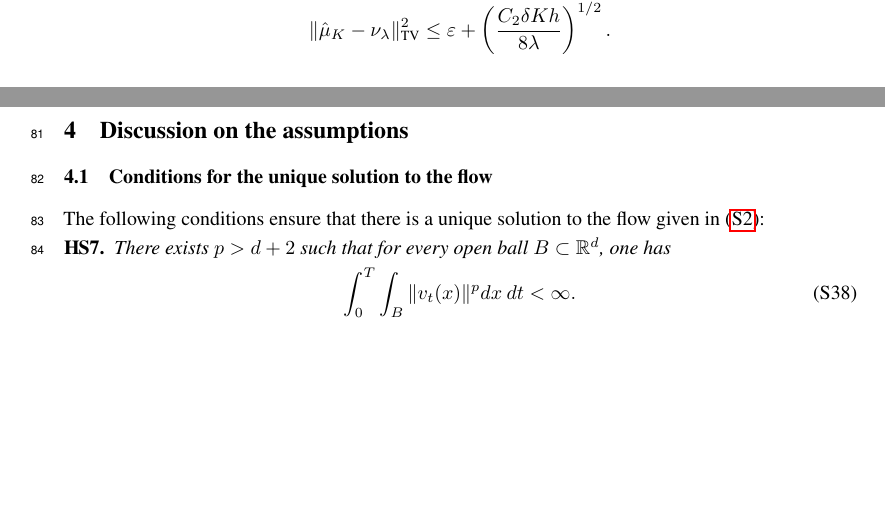
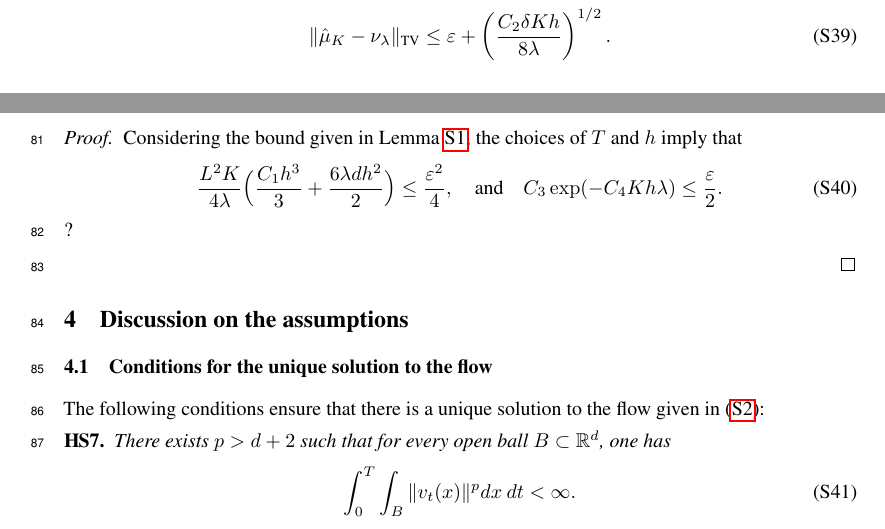
Before and after one commit to aliutkus/swf, a LaTeX document (NIPS2018/nips_2018_sketchmcmc_supp.tex, which reads NIPS2018/euler.tex): two parts of pages 4 and 5 of 5 before the commit and two parts of pages 4 and 5 of 6 after it, joined at a grey line, cut so that both start at the same text, the shorter picture padded with empty space. Compiled offline with pdfLaTeX.

Commit message:
proof update

```diff
--- a/NIPS2018/euler.tex
+++ b/NIPS2018/euler.tex
@@ -223,8 +223,16 @@ h = (3/C_1)\wedge\left(\frac{\varepsilon^2 \lambda}{L^2 T}(1+6 \lambda d/2)^{-1}
   we have
-  \begin{equation*}
-    \| \muh_{K} - \nu_\lambda \|_{\TV}^2 \leq \varepsilon + \left(\frac{C_2 \delta K h}{8\lambda}\right)^{1/2} .
-  \end{equation*}
+  \begin{align}
+    \| \muh_{K} - \nu_\lambda \|_{\TV} \leq \varepsilon + \left(\frac{C_2 \delta K h}{8\lambda}\right)^{1/2} .
+  \end{align}
 \end{cor}
+\begin{proof}
+Considering the bound given in Lemma~\ref{lem:euler}, the choices of $T$ and $h$ imply that
+\begin{align}
+\frac{L^2 K}{4\lambda} \Bigl( \frac{C_1 h^3}{3} + \frac{6 \lambda d h^2}{2} \Bigr) \leq \frac{\varepsilon^2}{4}, \quad \text{and} \quad C_3 \exp(-C_4 Kh \lambda) \leq \frac{\varepsilon}{2}.
+\end{align}
+?
+
+\end{proof}
 
 \section{Discussion on the assumptions}
 
```
Also changed, not shown: NIPS2018/euler.tex (14 more changed lines).
